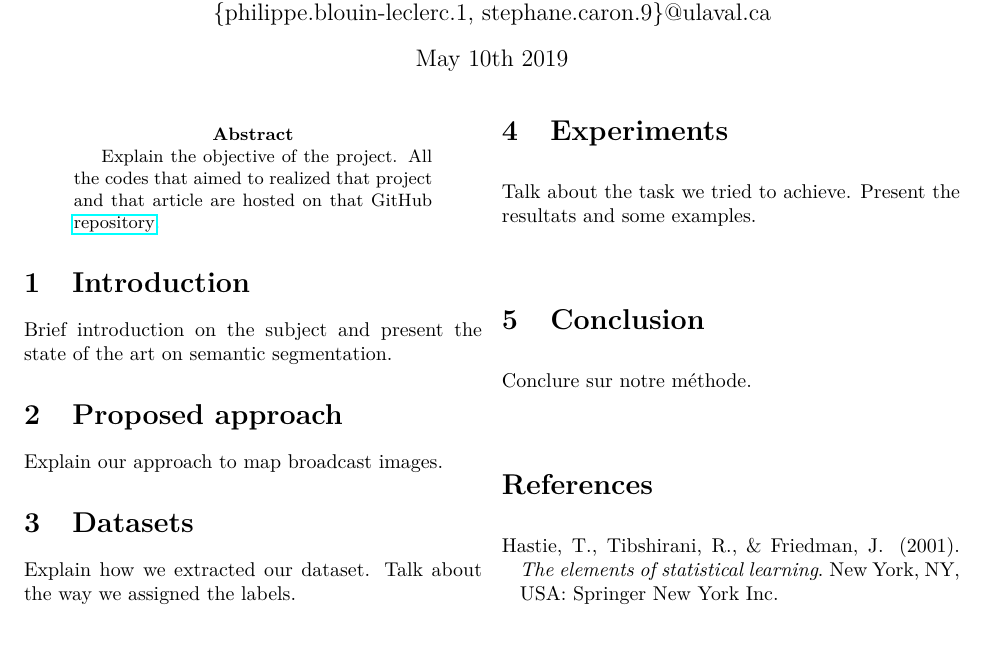
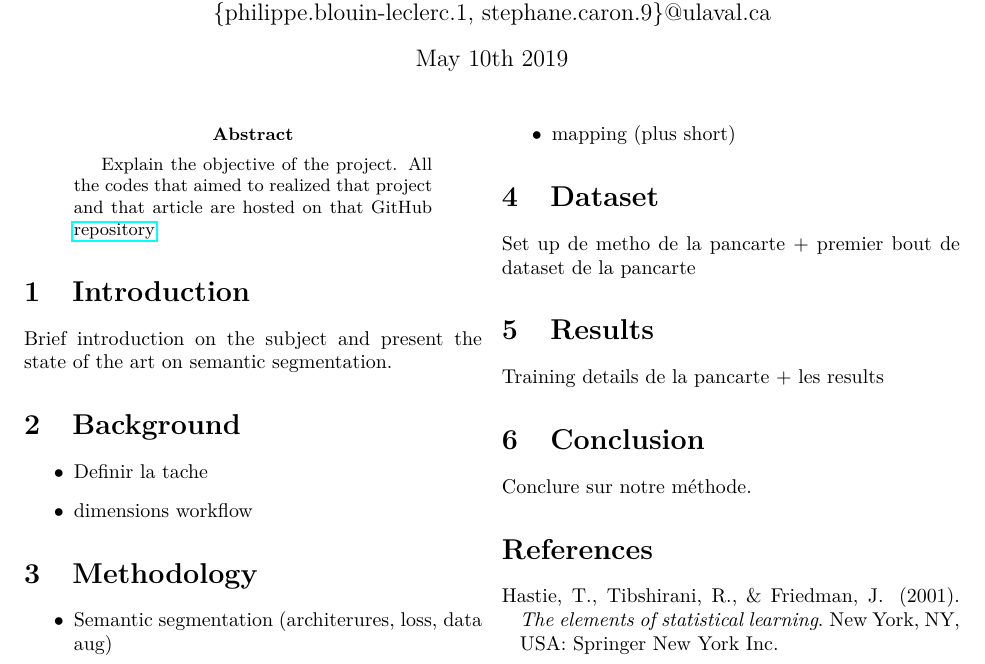
Before and after one commit to YePack/glo-7030-projet, a LaTeX paper (rapport/main-article.tex, which reads rapport/background.tex, rapport/datasets.tex, rapport/experiments.tex): part of the page, cut so that both start at the same text, the shorter picture padded with empty space. The pictures show the PDF file rapport/main-article.pdf that the author committed with the source.

Commit message:
Update mineur du squelette du rapport

```diff
--- a/rapport/background.tex
+++ b/rapport/background.tex
@@ -0,0 +1,4 @@
+\begin{itemize}
+	\item Definir la tache
+	\item dimensions workflow
+\end{itemize}
--- a/rapport/datasets.tex
+++ b/rapport/datasets.tex
@@ -1,2 +1,2 @@
 
-Explain how we extracted our dataset. Talk about the way we assigned the labels.
+Set up de metho de la pancarte + premier bout de dataset de la pancarte
--- a/rapport/experiments.tex
+++ /dev/null
@@ -1,2 +0,0 @@
-
-Talk about the task we tried to achieve. Present the resultats and some examples.
--- a/rapport/methodology.tex
+++ b/rapport/methodology.tex
@@ -0,0 +1,4 @@
+\begin{itemize}
+	\item Semantic segmentation (architerures, loss, data aug)
+	\item mapping (plus short)
+\end{itemize}
--- a/rapport/results.tex
+++ b/rapport/results.tex
@@ -0,0 +1 @@
+Training details de la pancarte + les results
```
Also changed, not shown: rapport/main-article.tex (+10 -5 lines), rapport/main-article.pdf.
